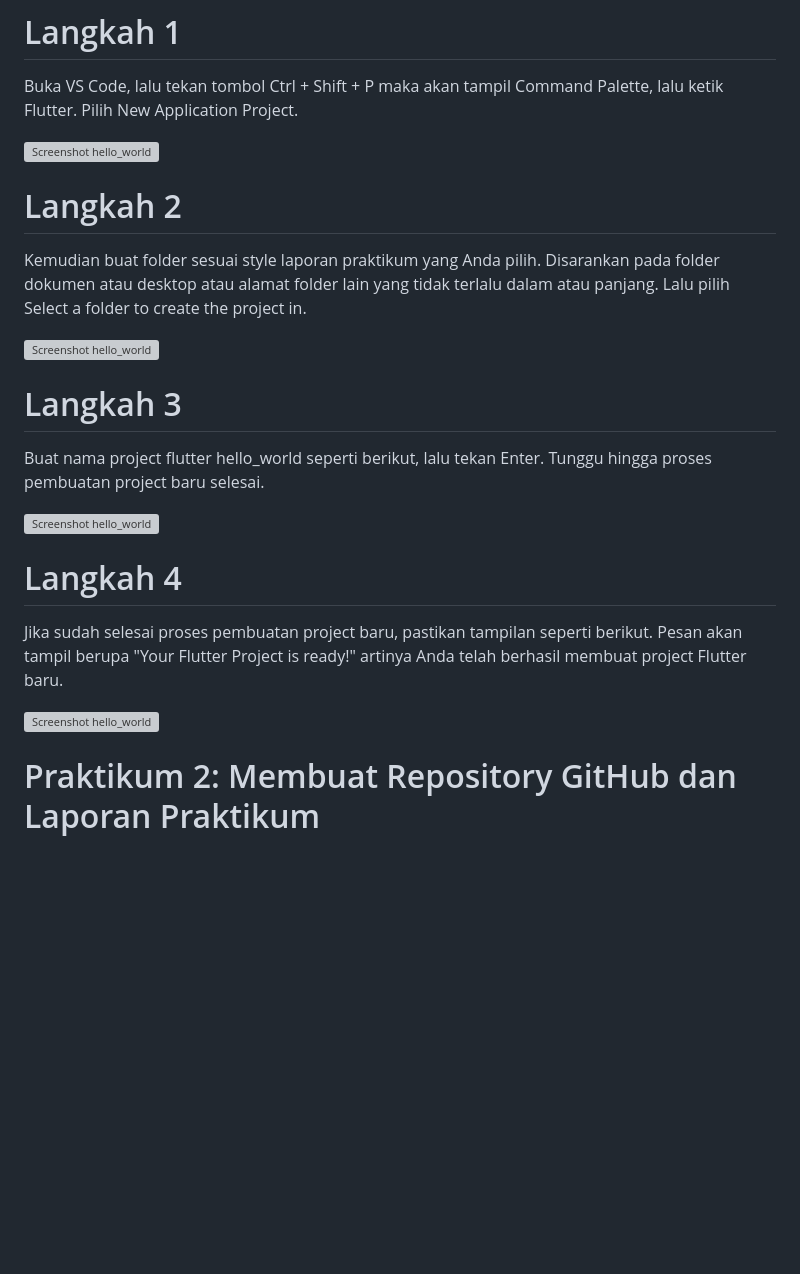
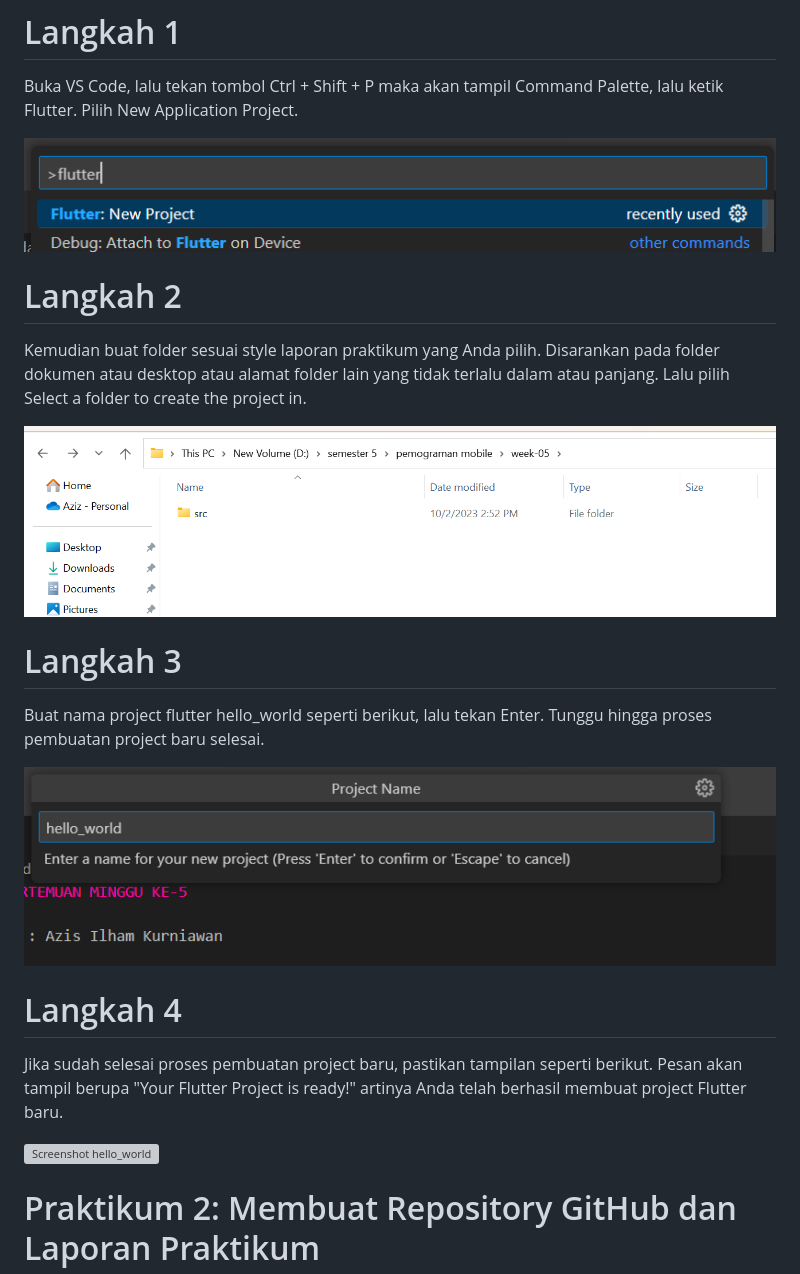
Before and after one commit to AzisilhamK463/2141720145-mobile-2023, a Markdown page: week-05/README.md, the part around one of its changes. Rendered like a GitHub page; blank space fills up the shorter version; grey boxes are pictures that could not be loaded.

```diff
--- a/week-05/README.md
+++ b/week-05/README.md
@@ -4,19 +4,19 @@
 
 Buka VS Code, lalu tekan tombol Ctrl + Shift + P maka akan tampil Command Palette, lalu ketik Flutter. Pilih New Application Project.
 
-![Screenshot hello_world](/docs/prk1_langkah1.png)
+![Screenshot hello_world](./docs/prk1_langkah1.png)
 
 # Langkah 2
 
 Kemudian buat folder sesuai style laporan praktikum yang Anda pilih. Disarankan pada folder dokumen atau desktop atau alamat folder lain yang tidak terlalu dalam atau panjang. Lalu pilih Select a folder to create the project in.
 
-![Screenshot hello_world](/docs/prk1_langkah2.png)
+![Screenshot hello_world](./docs/prk1_langkah2.png)
 
 # Langkah 3
 
 Buat nama project flutter hello_world seperti berikut, lalu tekan Enter. Tunggu hingga proses pembuatan project baru selesai.
 
-![Screenshot hello_world](/docs/prk1_langkah3.png)
+![Screenshot hello_world](./docs/prk1_langkah3.png)
 
 # Langkah 4
 
```
Also changed, not shown: other parts of week-05/README.md (+32 -32 lines).
